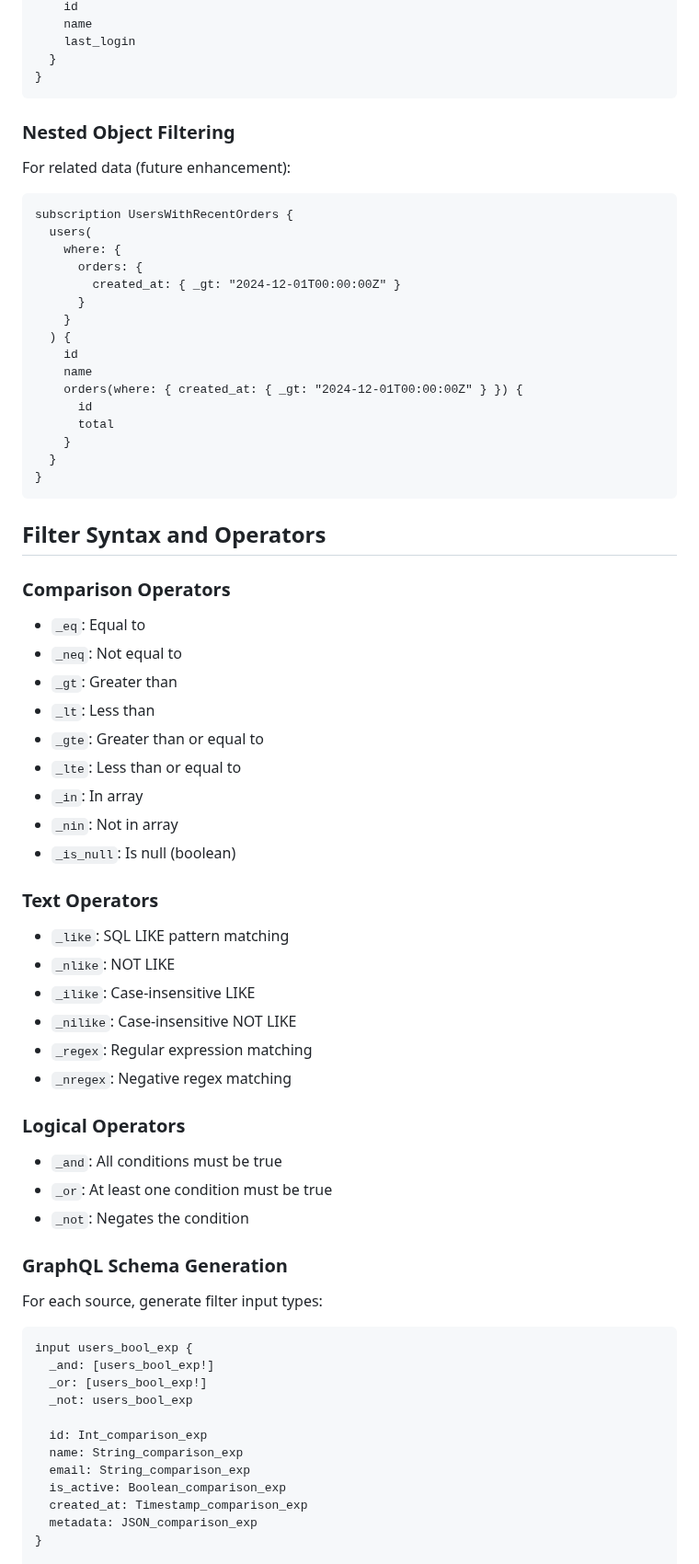
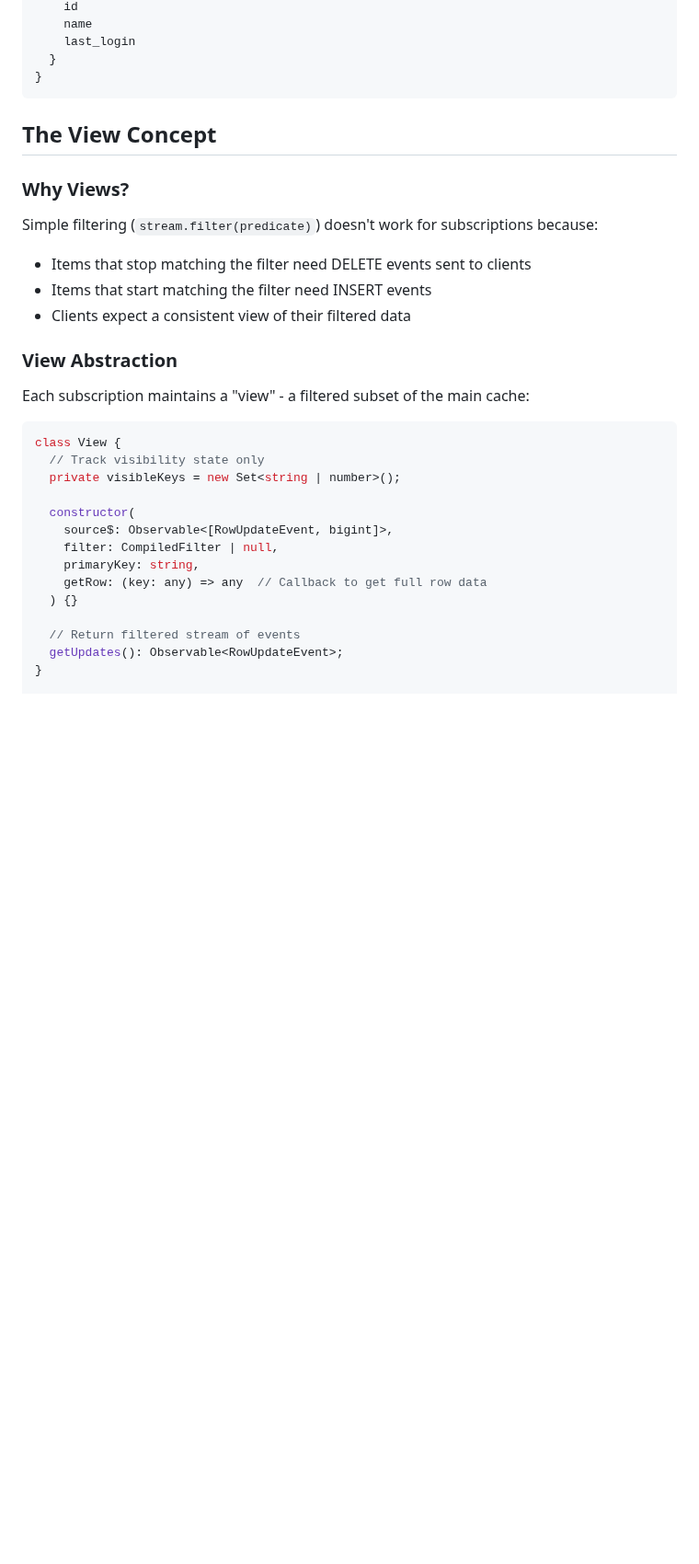
Before and after one commit to tycoworks/tycostream, a Markdown page: docs/features/filters.md, the part around one of its changes. Shown at 92% size. Rendered like a GitHub page; blank space fills up the shorter version.

````diff
--- a/docs/features/filters.md
+++ b/docs/features/filters.md
@@ -49,73 +112,33 @@ subscription RecentActiveUsers {
 }
 ```
 
-### Nested Object Filtering
 
-For related data (future enhancement):
+## The View Concept
 
-```graphql
-subscription UsersWithRecentOrders {
-  users(
-    where: {
-      orders: {
-        created_at: { _gt: "2024-12-01T00:00:00Z" }
-      }
-    }
-  ) {
-    id
-    name
-    orders(where: { created_at: { _gt: "2024-12-01T00:00:00Z" } }) {
-      id
-      total
-    }
-  }
-}
-```
+### Why Views?
 
-## Filter Syntax and Operators
+Simple filtering (`stream.filter(predicate)`) doesn't work for subscriptions because:
+- Items that stop matching the filter need DELETE events sent to clients
+- Items that start matching the filter need INSERT events
+- Clients expect a consistent view of their filtered data
 
-### Comparison Operators
+### View Abstraction
 
-- `_eq`: Equal to
-- `_neq`: Not equal to
-- `_gt`: Greater than
-- `_lt`: Less than
-- `_gte`: Greater than or equal to
-- `_lte`: Less than or equal to
-- `_in`: In array
-- `_nin`: Not in array
-- `_is_null`: Is null (boolean)
+Each subscription maintains a "view" - a filtered subset of the main cache:
 
-### Text Operators
+```typescript
+class View {
+  // Track visibility state only
+  private visibleKeys = new Set<string | number>();
 
-- `_like`: SQL LIKE pattern matching
-- `_nlike`: NOT LIKE
-- `_ilike`: Case-insensitive LIKE
-- `_nilike`: Case-insensitive NOT LIKE
-- `_regex`: Regular expression matching
-- `_nregex`: Negative regex matching
+  constructor(
+    source$: Observable<[RowUpdateEvent, bigint]>,
+    filter: CompiledFilter | null,
+    primaryKey: string,
+    getRow: (key: any) => any  // Callback to get full row data
+  ) {}
 
-### Logical Operators
-
-- `_and`: All conditions must be true
-- `_or`: At least one condition must be true
-- `_not`: Negates the condition
-
-### GraphQL Schema Generation
-
-For each source, generate filter input types:
-
-```graphql
-input users_bool_exp {
-  _and: [users_bool_exp!]
-  _or: [users_bool_exp!]
-  _not: users_bool_exp
-
-  id: Int_comparison_exp
-  name: String_comparison_exp
-  email: String_comparison_exp
-  is_active: Boolean_comparison_exp
-  created_at: Timestamp_comparison_exp
-  metadata: JSON_comparison_exp
+  // Return filtered stream of events
+  getUpdates(): Observable<RowUpdateEvent>;
 }
 
````
Also changed, not shown: other parts of docs/features/filters.md (+250 -381 lines).
